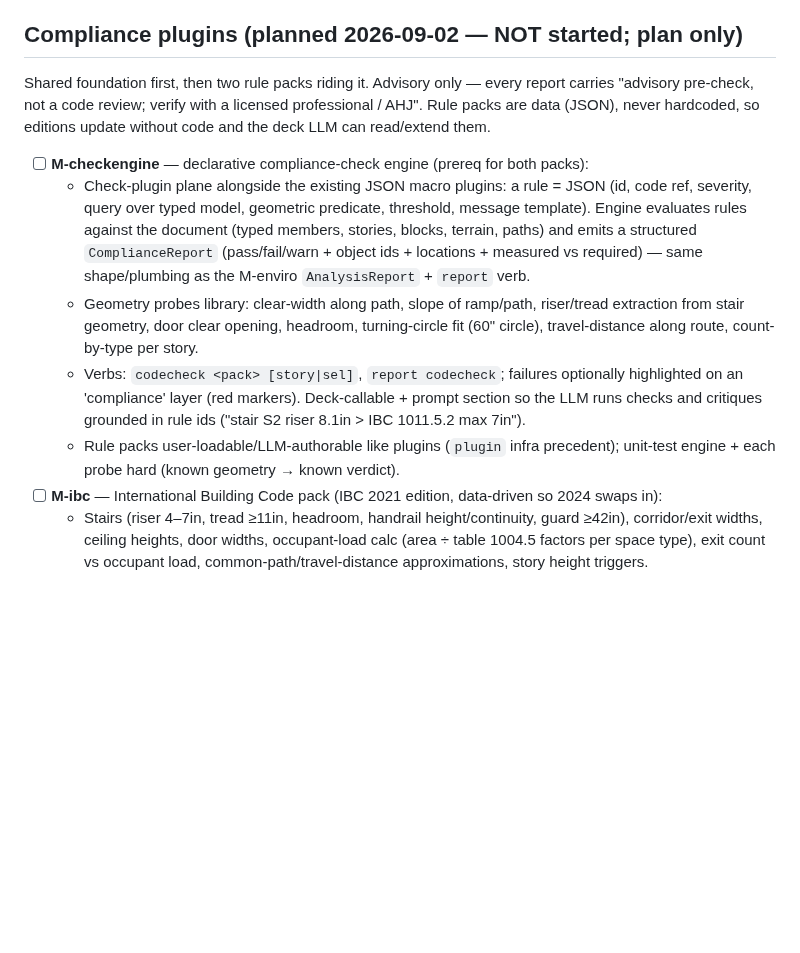
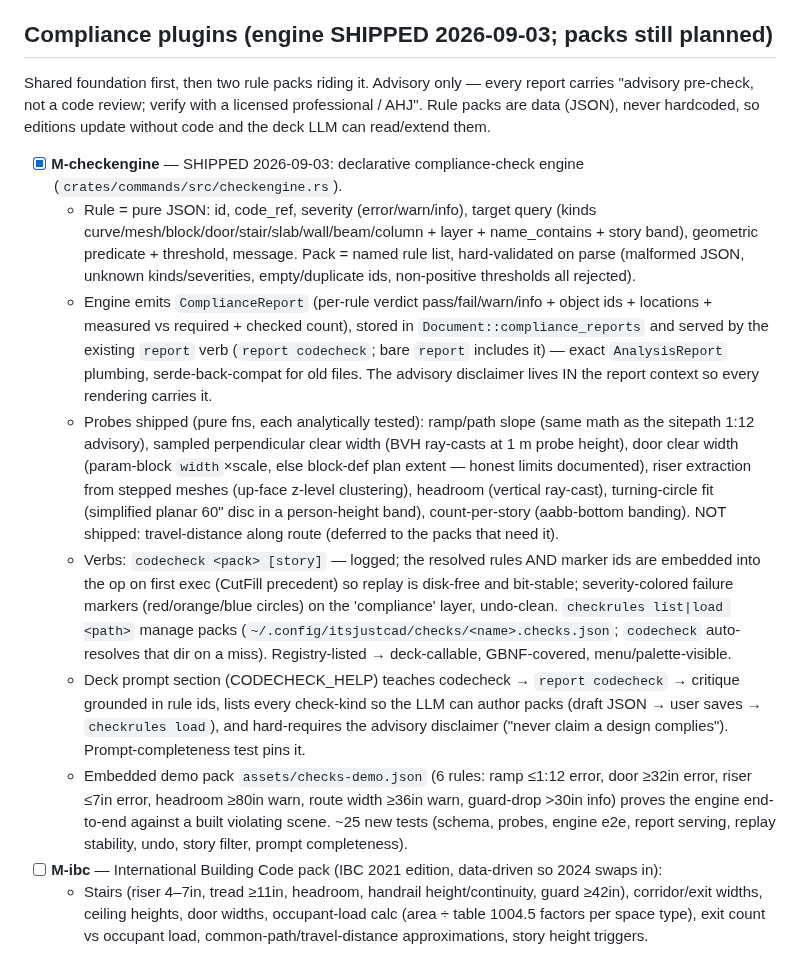
Before and after one commit to htarrido-picart/itsjustcad, a Markdown page: PHASES.md, the part around the change. GitHub-like rendering; blank space fills up the shorter version.

Commit message:
PHASES: M-checkengine closed — engine, probes, verbs, demo pack shipped
Co-Authored-By: Claude Fable 5 <noreply@anthropic.com>
Claude-Session: https://claude.ai/code/session_01WKLk6YXFe693MfvxgjUBr6

```diff
--- a/PHASES.md
+++ b/PHASES.md
@@ -97,18 +97,20 @@ HIG-grounded design revision, run as sequential batches. All six landed.
   - [x] *Headless `--shot` theme*: already honors `ITSJUSTCAD_THEME=dark|light` (headless.rs `resolve_theme` + env round-trip tests) — the "hardcodes dark" gap was closed earlier. Full GUI-chrome capture from `--shot` deliberately NOT added: it would drag the eframe/kittest test harness into the shipping binary; the kittest preview tests already produce full-chrome PNGs in both themes.
   - Snapshot/GPU tests stay `#[ignore]`d (Metal-only) while logic journeys (chat render, reduce-motion, shortcut audit) run everywhere; human usability testing stays manual.
 
-## Compliance plugins (planned 2026-09-02 — NOT started; plan only)
+## Compliance plugins (engine SHIPPED 2026-09-03; packs still planned)
 
 Shared foundation first, then two rule packs riding it. Advisory only — every
 report carries "advisory pre-check, not a code review; verify with a licensed
 professional / AHJ". Rule packs are data (JSON), never hardcoded, so editions
 update without code and the deck LLM can read/extend them.
 
-- [ ] **M-checkengine** — declarative compliance-check engine (prereq for both packs):
-  - Check-plugin plane alongside the existing JSON macro plugins: a rule = JSON (id, code ref, severity, query over typed model, geometric predicate, threshold, message template). Engine evaluates rules against the document (typed members, stories, blocks, terrain, paths) and emits a structured `ComplianceReport` (pass/fail/warn + object ids + locations + measured vs required) — same shape/plumbing as the M-enviro `AnalysisReport` + `report` verb.
-  - Geometry probes library: clear-width along path, slope of ramp/path, riser/tread extraction from stair geometry, door clear opening, headroom, turning-circle fit (60" circle), travel-distance along route, count-by-type per story.
-  - Verbs: `codecheck <pack> [story|sel]`, `report codecheck`; failures optionally highlighted on an 'compliance' layer (red markers). Deck-callable + prompt section so the LLM runs checks and critiques grounded in rule ids ("stair S2 riser 8.1in > IBC 1011.5.2 max 7in").
-  - Rule packs user-loadable/LLM-authorable like plugins (`plugin` infra precedent); unit-test engine + each probe hard (known geometry → known verdict).
+- [x] **M-checkengine** — SHIPPED 2026-09-03: declarative compliance-check engine (`crates/commands/src/checkengine.rs`).
+  - Rule = pure JSON: id, code_ref, severity (error/warn/info), target query (kinds curve/mesh/block/door/stair/slab/wall/beam/column + layer + name_contains + story band), geometric predicate + threshold, message. Pack = named rule list, hard-validated on parse (malformed JSON, unknown kinds/severities, empty/duplicate ids, non-positive thresholds all rejected).
+  - Engine emits `ComplianceReport` (per-rule verdict pass/fail/warn/info + object ids + locations + measured vs required + checked count), stored in `Document::compliance_reports` and served by the existing `report` verb (`report codecheck`; bare `report` includes it) — exact `AnalysisReport` plumbing, serde-back-compat for old files. The advisory disclaimer lives IN the report context so every rendering carries it.
+  - Probes shipped (pure fns, each analytically tested): ramp/path slope (same math as the sitepath 1:12 advisory), sampled perpendicular clear width (BVH ray-casts at 1 m probe height), door clear width (param-block `width`×scale, else block-def plan extent — honest limits documented), riser extraction from stepped meshes (up-face z-level clustering), headroom (vertical ray-cast), turning-circle fit (simplified planar 60" disc in a person-height band), count-per-story (aabb-bottom banding). NOT shipped: travel-distance along route (deferred to the packs that need it).
+  - Verbs: `codecheck <pack> [story]` — logged; the resolved rules AND marker ids are embedded into the op on first exec (CutFill precedent) so replay is disk-free and bit-stable; severity-colored failure markers (red/orange/blue circles) on the 'compliance' layer, undo-clean. `checkrules list|load <path>` manage packs (`~/.config/itsjustcad/checks/<name>.checks.json`; `codecheck` auto-resolves that dir on a miss). Registry-listed → deck-callable, GBNF-covered, menu/palette-visible.
+  - Deck prompt section (CODECHECK_HELP) teaches codecheck → `report codecheck` → critique grounded in rule ids, lists every check-kind so the LLM can author packs (draft JSON → user saves → `checkrules load`), and hard-requires the advisory disclaimer ("never claim a design complies"). Prompt-completeness test pins it.
+  - Embedded demo pack `assets/checks-demo.json` (6 rules: ramp ≤1:12 error, door ≥32in error, riser ≤7in error, headroom ≥80in warn, route width ≥36in warn, guard-drop >30in info) proves the engine end-to-end against a built violating scene. ~25 new tests (schema, probes, engine e2e, report serving, replay stability, undo, story filter, prompt completeness).
 - [ ] **M-ibc** — International Building Code pack (IBC 2021 edition, data-driven so 2024 swaps in):
   - Stairs (riser 4–7in, tread ≥11in, headroom, handrail height/continuity, guard ≥42in), corridor/exit widths, ceiling heights, door widths, occupant-load calc (area ÷ table 1004.5 factors per space type), exit count vs occupant load, common-path/travel-distance approximations, story height triggers.
   - Needs space/room semantics for occupancy — minimal `room <poly> <occupancy-type>` tagging verb ships with this pack.
```
